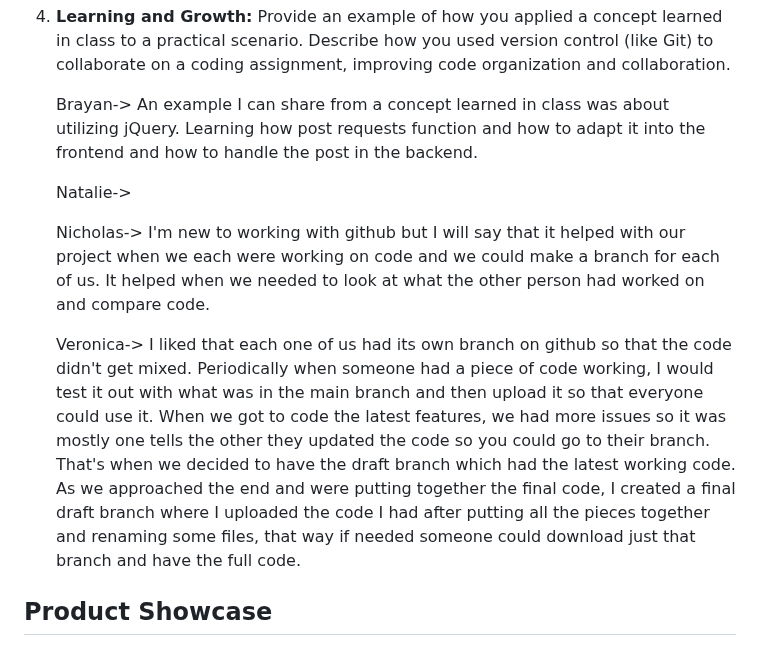
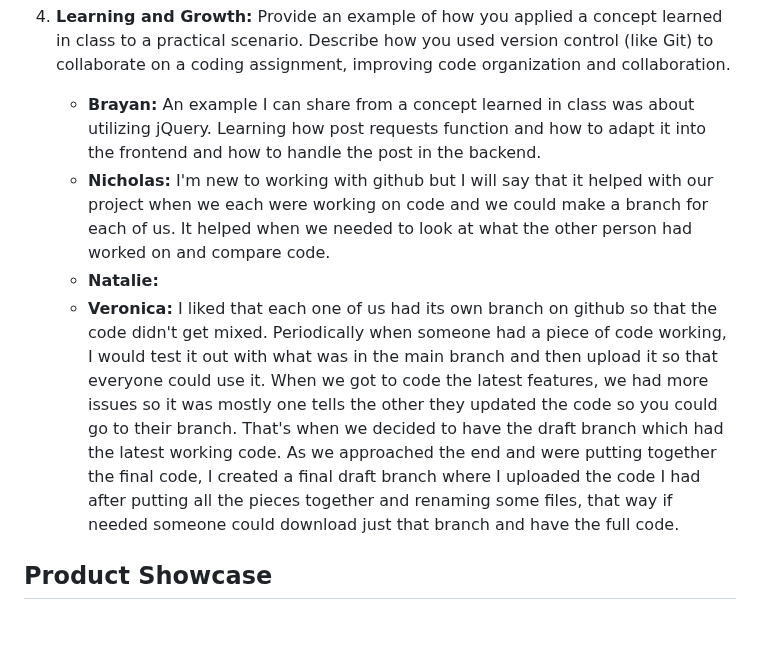
Before and after one commit to Natalie-Zi/csci401w-TaskCenterApp, a Markdown page: final deliverable.md, the part around one of its changes. Rendered like a GitHub page.

```diff
--- a/final deliverable.md
+++ b/final deliverable.md
@@ -63,13 +51,11 @@ Veronica-> My team used Trello mainly to know which tasks had to be done, were i
 4. **Learning and Growth:**
    Provide an example of how you applied a concept learned in class to a practical scenario. Describe how you used version control (like Git) to collaborate on a coding assignment, improving code organization and collaboration.
 
-   Brayan-> An example I can share from a concept learned in class was about utilizing jQuery. Learning how post requests function and how to adapt it into the frontend and how to handle the post in the backend.
+   - **Brayan:** An example I can share from a concept learned in class was about utilizing jQuery. Learning how post requests function and how to adapt it into the frontend and how to handle the post in the backend.
+   - **Nicholas:** I'm new to working with github but I will say that it helped with our project when we each were working on code and we could make a branch for each of us. It helped when we needed to look at what the other person had worked on and compare code.
+   - **Natalie:**
+   - **Veronica:**  I liked that each one of us had its own branch on github so that the code didn't get mixed. Periodically when someone had a piece of code working, I would test it out with what was in the main branch and then upload it so that everyone could use it. When we got to code the latest features, we had more issues so it was mostly one tells the other they updated the code so you could go to their branch. That's when we decided to have the draft branch which had the latest working code. As we approached the end and were putting together the final code, I created a final draft branch where I uploaded the code I had after putting all the pieces together and renaming some files, that way if needed someone could download just that branch and have the full code.
 
-   Natalie->
-
-   Nicholas-> I'm new to working with github but I will say that it helped with our project when we each were working on code and we could make a branch for each of us. It helped when we needed to look at what the other person had worked on and compare code.
-
-   Veronica-> I liked that each one of us had its own branch on github so that the code didn't get mixed. Periodically when someone had a piece of code working, I would test it out with what was in the main branch and then upload it so that everyone could use it. When we got to code the latest features, we had more issues so it was mostly one tells the other they updated the code so you could go to their branch. That's when we decided to have the draft branch which had the latest working code. As we approached the end and were putting together the final code, I created a final draft branch where I uploaded the code I had after putting all the pieces together and renaming some files, that way if needed someone could download just that branch and have the full code.
 
 ## Product Showcase
 
```
Also changed, not shown: other parts of final deliverable.md (+12 -24 lines).
